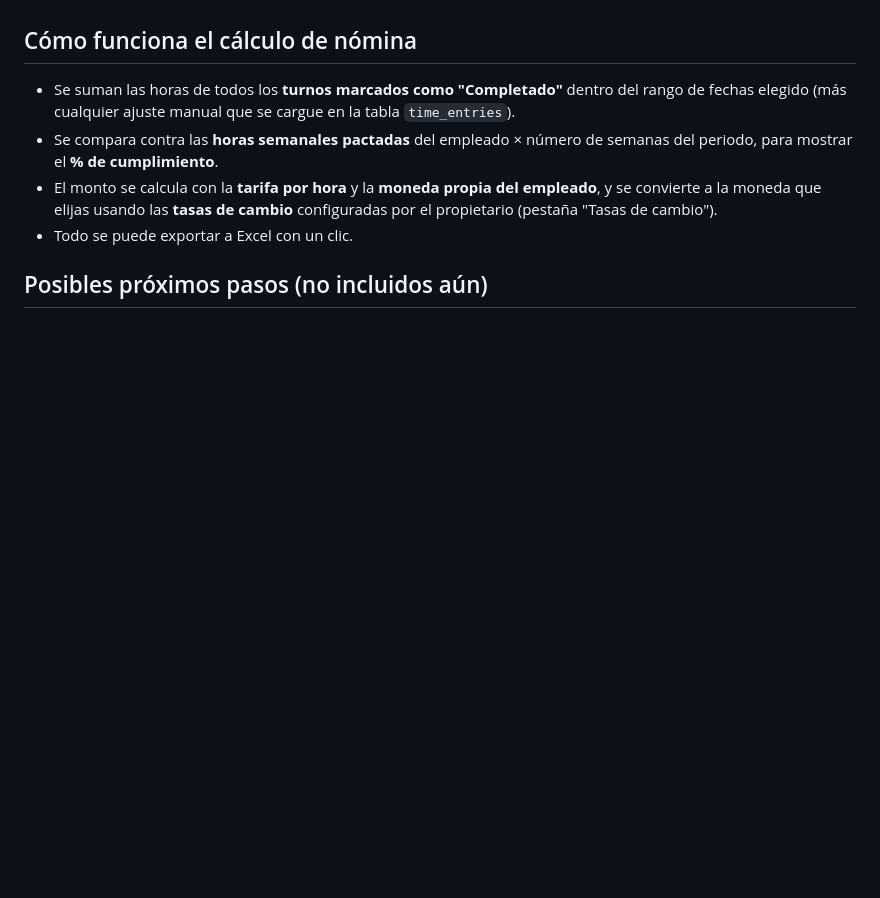
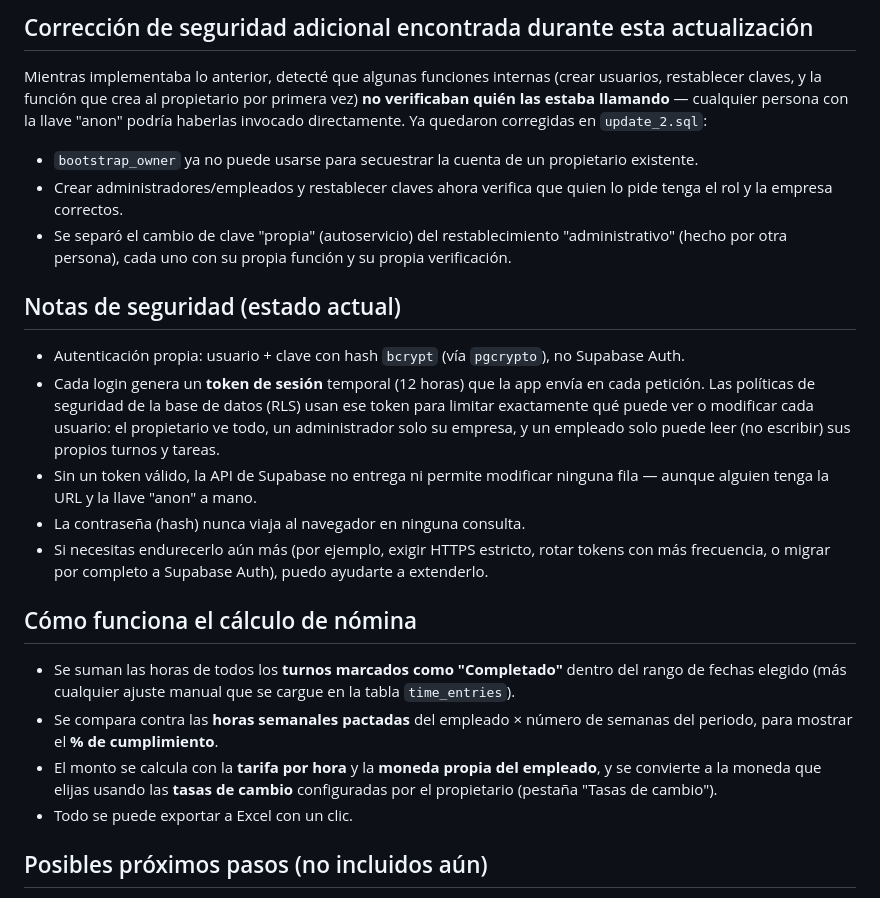
Before and after one commit to JUANPAREDES1412/turnexjp, a Markdown page: README.md, the part around one of its changes. Rendered like a GitHub page; blank space fills up the shorter version.

```diff
--- a/README.md
+++ b/README.md
@@ -63,3 +94,22 @@ Para publicarla como sitio web gratuito con GitHub Pages:
+## Corrección de seguridad adicional encontrada durante esta actualización
+
+Mientras implementaba lo anterior, detecté que algunas funciones internas (crear usuarios, restablecer claves, y la función que crea al propietario por primera vez) **no verificaban quién las estaba llamando** — cualquier persona con la llave "anon" podría haberlas invocado directamente. Ya quedaron corregidas en `update_2.sql`:
+- `bootstrap_owner` ya no puede usarse para secuestrar la cuenta de un propietario existente.
+- Crear administradores/empleados y restablecer claves ahora verifica que quien lo pide tenga el rol y la empresa correctos.
+- Se separó el cambio de clave "propia" (autoservicio) del restablecimiento "administrativo" (hecho por otra persona), cada uno con su propia función y su propia verificación.
+
+## Notas de seguridad (estado actual)
+
+- Autenticación propia: usuario + clave con hash `bcrypt` (vía `pgcrypto`), no Supabase Auth.
+- Cada login genera un **token de sesión** temporal (12 horas) que la app envía en cada petición.
+  Las políticas de seguridad de la base de datos (RLS) usan ese token para limitar exactamente
+  qué puede ver o modificar cada usuario: el propietario ve todo, un administrador solo su
+  empresa, y un empleado solo puede leer (no escribir) sus propios turnos y tareas.
+- Sin un token válido, la API de Supabase no entrega ni permite modificar ninguna fila —
+  aunque alguien tenga la URL y la llave "anon" a mano.
+- La contraseña (hash) nunca viaja al navegador en ninguna consulta.
+- Si necesitas endurecerlo aún más (por ejemplo, exigir HTTPS estricto, rotar tokens con más
+  frecuencia, o migrar por completo a Supabase Auth), puedo ayudarte a extenderlo.
 
 ## Cómo funciona el cálculo de nómina
 
```
Also changed, not shown: other parts of README.md (+36 -5 lines).
